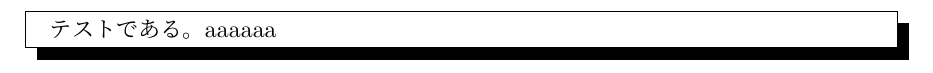
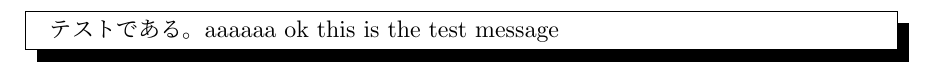
Before and after one commit to 2ginchan/2025s1, a LaTeX document (2025s1math.tex): part of page 9 of 9, cut so that both start at the same text. Compiled offline with pLaTeX and dvipdfmx.

Commit message:
test back

```diff
--- a/2025s1math.tex
+++ b/2025s1math.tex
@@ -397,6 +397,6 @@ $\arctan x$のままでは積分しにくいから，部分積分で微分して
 \end{align*}
 として，その後も同様の変形により同じ関数を得る。ただし，$\sin (\arccos x) = \sqrt{1-x^2}$であることには，符号を含めて注意が必要である。
 \begin{shadebox}
-    テストである。aaaaaa
+    テストである。aaaaaa ok this is the test message
 \end{shadebox}
 \end{document}
```
